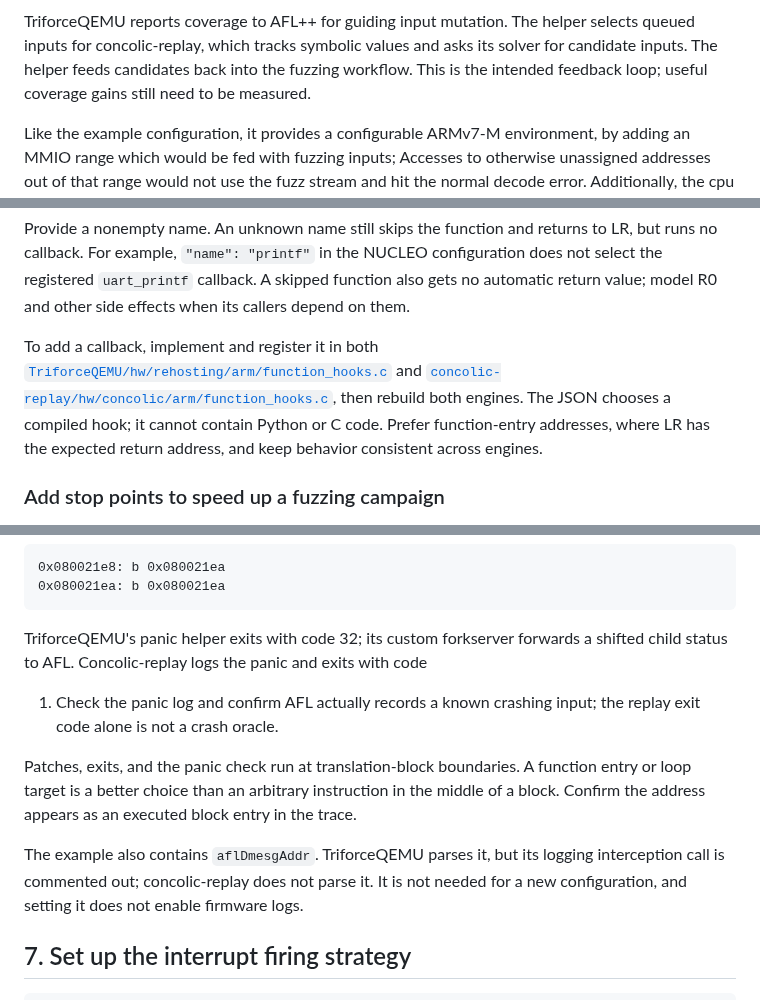
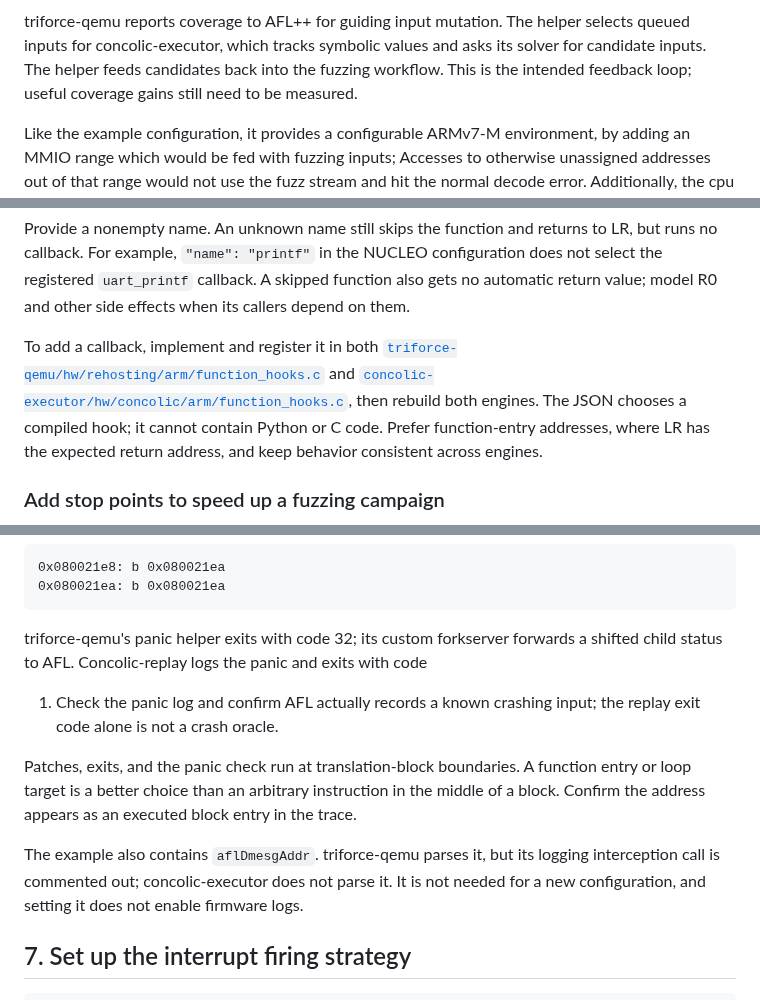
Before and after one commit to SaerTrial/concolic-fuzzing, a Markdown page: docs/firmware-configuration.md, 3 parts joined by grey strips. Drawn GitHub-style.

````diff
--- a/docs/firmware-configuration.md
+++ b/docs/firmware-configuration.md
@@ -26,8 +26,8 @@ flowchart LR
     H --> Q
 ```
 
-TriforceQEMU reports coverage to AFL++ for guiding input mutation. The helper selects queued inputs for
-concolic-replay, which tracks symbolic values and asks its solver for candidate
+triforce-qemu reports coverage to AFL++ for guiding input mutation. The helper selects queued inputs for
+concolic-executor, which tracks symbolic values and asks its solver for candidate
 inputs. The helper feeds candidates back into the fuzzing workflow. This is the
 intended feedback loop; useful coverage gains still need to be measured.
 
@@ -217,9 +217,9 @@ function also gets no automatic return value; model R0 and other side effects
 when its callers depend on them.
 
 To add a callback, implement and register it in both
-[`TriforceQEMU/hw/rehosting/arm/function_hooks.c`](../TriforceQEMU/hw/rehosting/arm/function_hooks.c)
+[`triforce-qemu/hw/rehosting/arm/function_hooks.c`](../triforce-qemu/hw/rehosting/arm/function_hooks.c)
 and
-[`concolic-replay/hw/concolic/arm/function_hooks.c`](../concolic-replay/hw/concolic/arm/function_hooks.c),
+[`concolic-executor/hw/concolic/arm/function_hooks.c`](../concolic-executor/hw/concolic/arm/function_hooks.c),
 then rebuild both engines. The JSON chooses a compiled hook; it cannot contain
 Python or C code. Prefer function-entry addresses, where LR has the expected
 return address, and keep behavior consistent across engines.
@@ -245,7 +245,7 @@ lookup, but it must be **present** and **nonempty** for the current lookup to tr
 0x080021ea: b 0x080021ea
 ```
 
-TriforceQEMU's panic helper exits with code 32; its custom forkserver forwards a
+triforce-qemu's panic helper exits with code 32; its custom forkserver forwards a
 shifted child status to AFL. Concolic-replay logs the panic and exits with code
 1. Check the panic log and confirm AFL actually records a known crashing input;
 the replay exit code alone is not a crash oracle.
@@ -255,8 +255,8 @@ function entry or loop target is a better choice than an arbitrary instruction
 in the middle of a block. Confirm the address appears as an executed block
 entry in the trace.
 
-The example also contains `aflDmesgAddr`. TriforceQEMU parses it, but its logging
-interception call is commented out; concolic-replay does not parse it. It is not
+The example also contains `aflDmesgAddr`. triforce-qemu parses it, but its logging
+interception call is commented out; concolic-executor does not parse it. It is not
 needed for a new configuration, and setting it does not enable firmware logs.
 
 ## 7. Set up the interrupt firing strategy
````
Also changed, not shown: other parts of docs/firmware-configuration.md (+6 -6 lines), LICENSING.md (+3 -3 lines), README.md (+9 -9 lines), imgs/triforce-qemu.png (renamed from imgs/TriforceQEMU.png), 7 other files.
